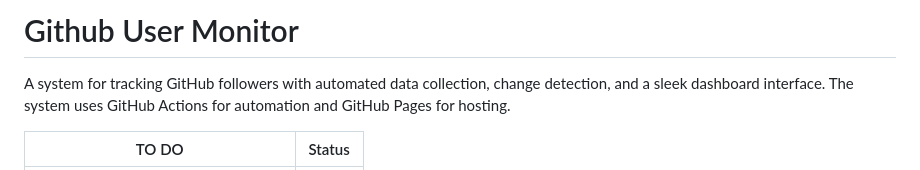
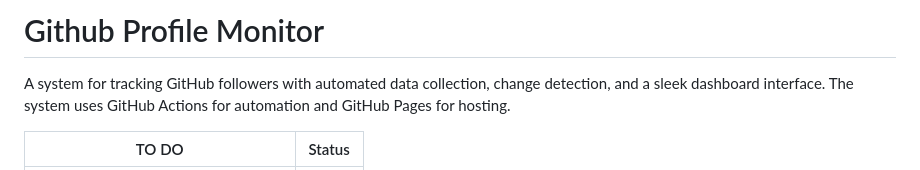
Before and after one commit to CPScript/Github-Profile-Monitor, a Markdown page: README.md, the part around the change. Rendered like a GitHub page.

```diff
--- a/README.md
+++ b/README.md
@@ -1,4 +1,4 @@
-# Github User Monitor
+# Github Profile Monitor
 
 A system for tracking GitHub followers with automated data collection, change detection, and a sleek dashboard interface. The system uses GitHub Actions for automation and GitHub Pages for hosting.
 
```
